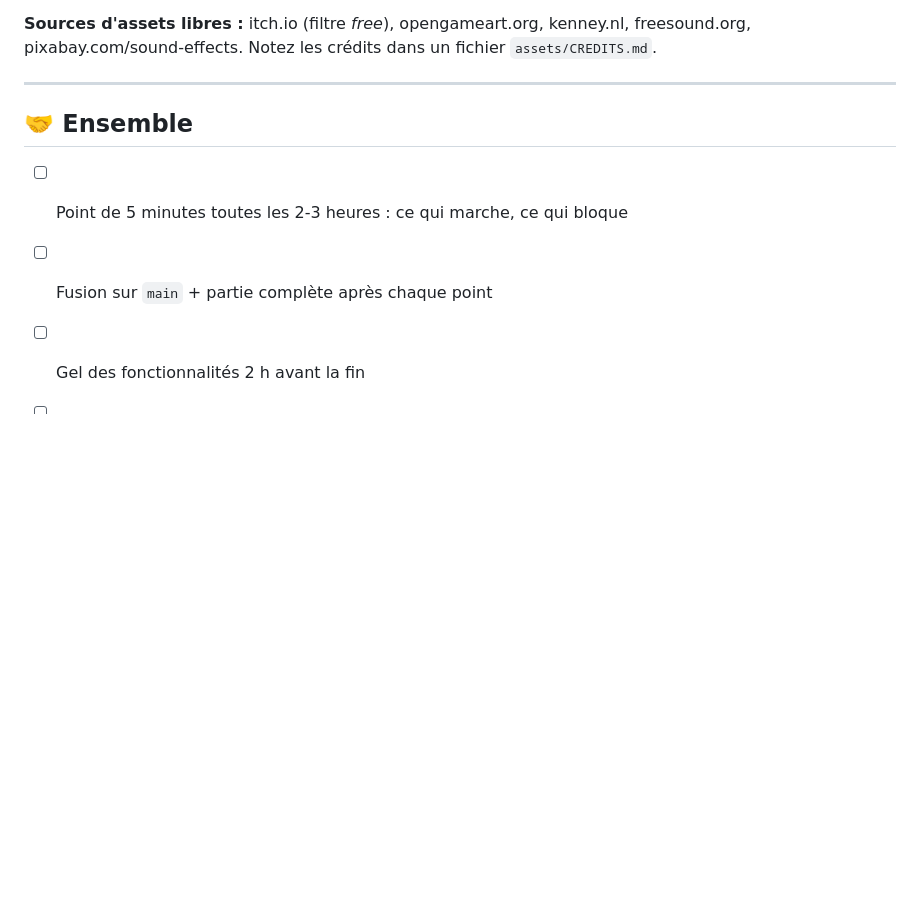
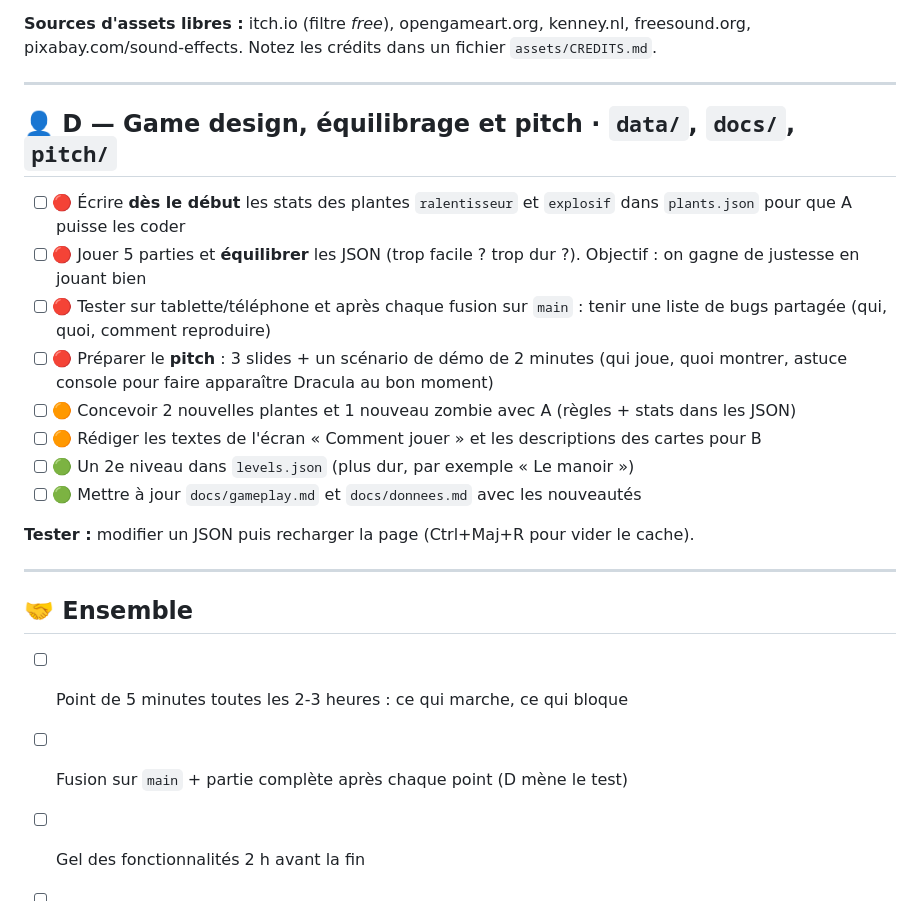
Before and after one commit to Crabe-Corp/JAM-ZOMBIE, a Markdown page: TACHES.md, the part around one of its changes. Drawn GitHub-style; blank space fills up the shorter version.

```diff
--- a/TACHES.md
+++ b/TACHES.md
@@ -52,11 +59,26 @@ Priorités : 🔴 indispensable pour la démo · 🟠 important · 🟢 bonus si
 
 **Sources d'assets libres :** itch.io (filtre *free*), opengameart.org, kenney.nl, freesound.org, pixabay.com/sound-effects. Notez les crédits dans un fichier `assets/CREDITS.md`.
+
+---
+
+## 👤 D — Game design, équilibrage et pitch · `data/`, `docs/`, `pitch/`
+
+- [ ] 🔴 Écrire **dès le début** les stats des plantes `ralentisseur` et `explosif` dans `plants.json` pour que A puisse les coder
+- [ ] 🔴 Jouer 5 parties et **équilibrer** les JSON (trop facile ? trop dur ?). Objectif : on gagne de justesse en jouant bien
+- [ ] 🔴 Tester sur tablette/téléphone et après chaque fusion sur `main` : tenir une liste de bugs partagée (qui, quoi, comment reproduire)
+- [ ] 🔴 Préparer le **pitch** : 3 slides + un scénario de démo de 2 minutes (qui joue, quoi montrer, astuce console pour faire apparaître Dracula au bon moment)
+- [ ] 🟠 Concevoir 2 nouvelles plantes et 1 nouveau zombie avec A (règles + stats dans les JSON)
+- [ ] 🟠 Rédiger les textes de l'écran « Comment jouer » et les descriptions des cartes pour B
+- [ ] 🟢 Un 2e niveau dans `levels.json` (plus dur, par exemple « Le manoir »)
+- [ ] 🟢 Mettre à jour `docs/gameplay.md` et `docs/donnees.md` avec les nouveautés
+
+**Tester :** modifier un JSON puis recharger la page (Ctrl+Maj+R pour vider le cache).
 
 ---
 
 ## 🤝 Ensemble
 
 - [ ] Point de 5 minutes toutes les 2-3 heures : ce qui marche, ce qui bloque
-- [ ] Fusion sur `main` + partie complète après chaque point
+- [ ] Fusion sur `main` + partie complète après chaque point (D mène le test)
 - [ ] Gel des fonctionnalités 2 h avant la fin
 - [ ] Répéter la démo au moins 2 fois
```
Also changed, not shown: other parts of TACHES.md (+23 -16 lines).
